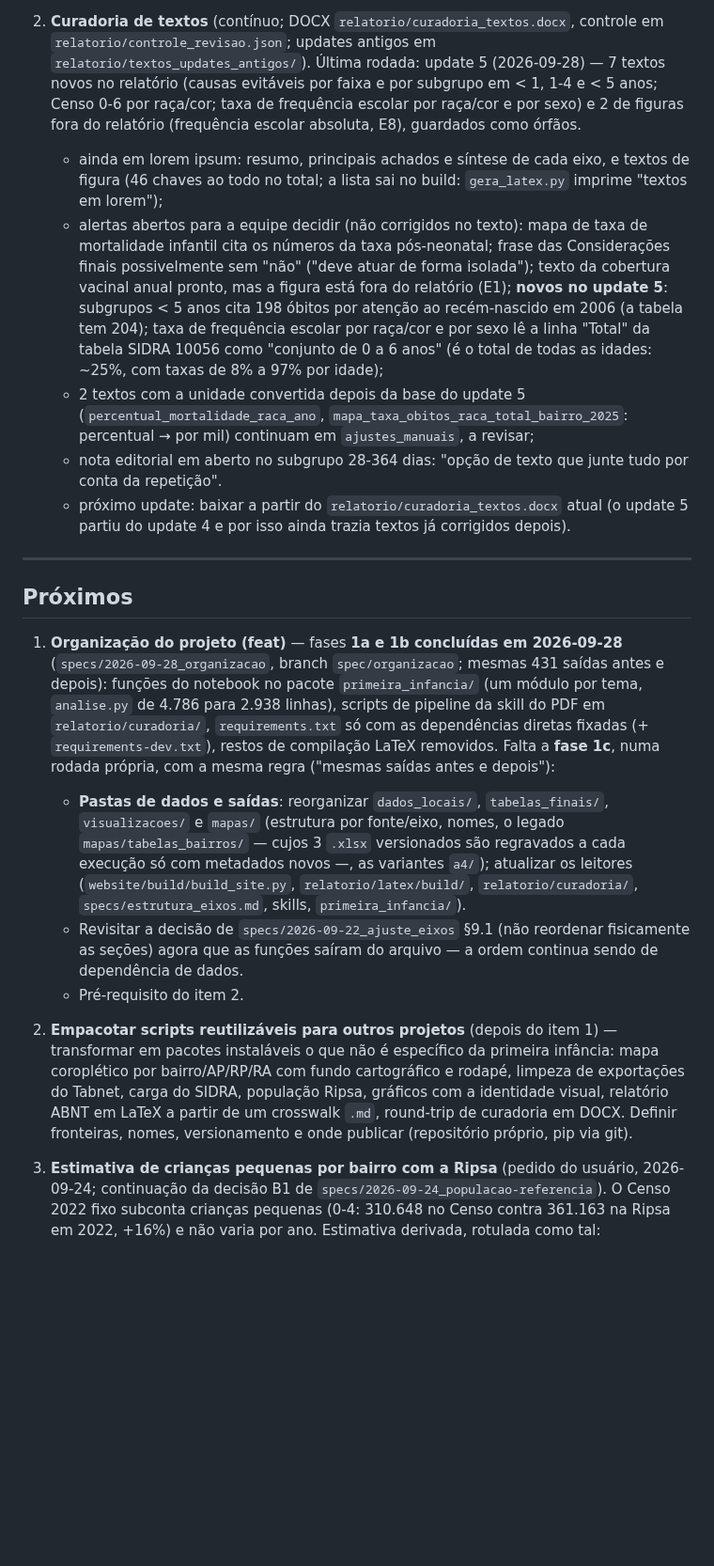
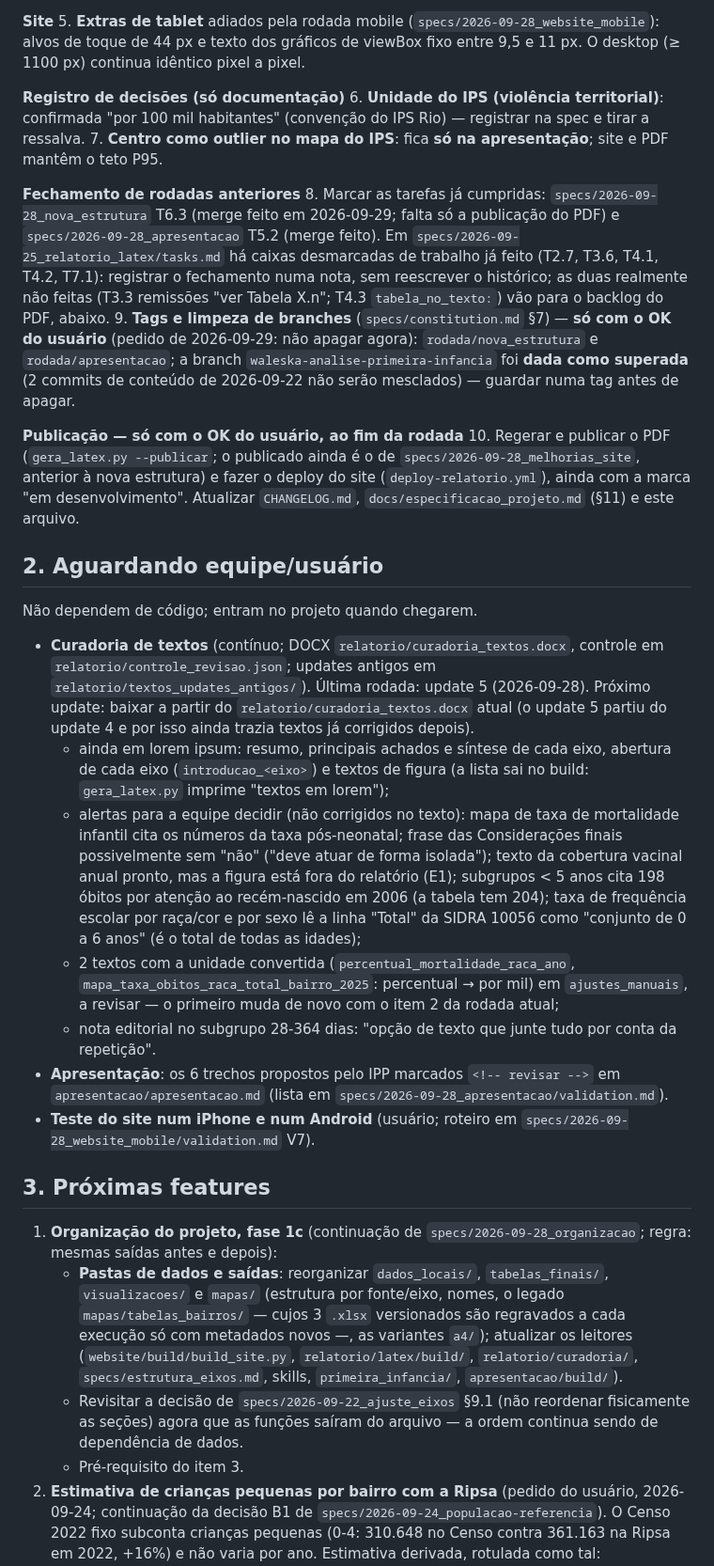
Before and after one commit to ipp-dados/analise_primeira_infancia, a Markdown page: ROADMAP.md, the part around one of its changes. Shown at 94% size. GitHub-like rendering; blank space fills up the shorter version.

```diff
--- a/ROADMAP.md
+++ b/ROADMAP.md
@@ -46,49 +33,64 @@ resumido). Dentro de cada seção, a ordem é a de prioridade.
 
-2. **Curadoria de textos** (contínuo; DOCX `relatorio/curadoria_textos.docx`, controle em
-   `relatorio/controle_revisao.json`; updates antigos em `relatorio/textos_updates_antigos/`). Última rodada:
-   update 5 (2026-09-28) — 7 textos novos no relatório (causas evitáveis por faixa e por subgrupo em < 1, 1-4 e
-   < 5 anos; Censo 0-6 por raça/cor; taxa de frequência escolar por raça/cor e por sexo) e 2 de figuras fora do
-   relatório (frequência escolar absoluta, E8), guardados como órfãos.
-   - ainda em lorem ipsum: resumo, principais achados e síntese de cada eixo, e textos de figura (46 chaves ao todo no
-     total; a lista sai no build: `gera_latex.py` imprime "textos em lorem");
-   - alertas abertos para a equipe decidir (não corrigidos no texto): mapa de taxa de mortalidade infantil cita os
-     números da taxa pós-neonatal; frase das Considerações finais possivelmente sem "não" ("deve atuar de forma
-     isolada"); texto da cobertura vacinal anual pronto, mas a figura está fora do relatório (E1); **novos no
-     update 5**: subgrupos < 5 anos cita 198 óbitos por atenção ao recém-nascido em 2006 (a tabela tem 204); taxa de
-     frequência escolar por raça/cor e por sexo lê a linha "Total" da tabela SIDRA 10056 como "conjunto de 0 a 6
-     anos" (é o total de todas as idades: ~25%, com taxas de 8% a 97% por idade);
-   - 2 textos com a unidade convertida depois da base do update 5 (`percentual_mortalidade_raca_ano`,
-     `mapa_taxa_obitos_raca_total_bairro_2025`: percentual → por mil) continuam em `ajustes_manuais`, a revisar;
-   - nota editorial em aberto no subgrupo 28-364 dias: "opção de texto que junte tudo por conta da repetição".
-   - próximo update: baixar a partir do `relatorio/curadoria_textos.docx` atual (o update 5 partiu do update 4 e
-     por isso ainda trazia textos já corrigidos depois).
+**Site**
+5. **Extras de tablet** adiados pela rodada mobile (`specs/2026-09-28_website_mobile`): alvos de toque de 44 px e
+   texto dos gráficos de viewBox fixo entre 9,5 e 11 px. O desktop (≥ 1100 px) continua idêntico pixel a pixel.
 
----
+**Registro de decisões (só documentação)**
+6. **Unidade do IPS (violência territorial)**: confirmada "por 100 mil habitantes" (convenção do IPS Rio) — registrar
+   na spec e tirar a ressalva.
+7. **Centro como outlier no mapa do IPS**: fica **só na apresentação**; site e PDF mantêm o teto P95.
 
-## Próximos
+**Fechamento de rodadas anteriores**
+8. Marcar as tarefas já cumpridas: `specs/2026-09-28_nova_estrutura` T6.3 (merge feito em 2026-09-29; falta só a
+   publicação do PDF) e `specs/2026-09-28_apresentacao` T5.2 (merge feito). Em `specs/2026-09-25_relatorio_latex/tasks.md`
+   há caixas desmarcadas de trabalho já feito (T2.7, T3.6, T4.1, T4.2, T7.1): registrar o fechamento numa nota, sem
+   reescrever o histórico; as duas realmente não feitas (T3.3 remissões "ver Tabela X.n"; T4.3 `tabela_no_texto:`)
+   vão para o backlog do PDF, abaixo.
+9. **Tags e limpeza de branches** (`specs/constitution.md` §7) — **só com o OK do usuário** (pedido de 2026-09-29: não
+   apagar agora): `rodada/nova_estrutura` e `rodada/apresentacao`; a branch `waleska-analise-primeira-infancia` foi
+   **dada como superada** (2 commits de conteúdo de 2026-09-22 não serão mesclados) — guardar numa tag antes de
+   apagar.
 
-1. **Organização do projeto (feat)** — fases **1a e 1b concluídas em 2026-09-28** (`specs/2026-09-28_organizacao`,
-   branch `spec/organizacao`; mesmas 431 saídas antes e depois): funções do notebook no pacote `primeira_infancia/`
-   (um módulo por tema, `analise.py` de 4.786 para 2.938 linhas), scripts de pipeline da skill do PDF em
-   `relatorio/curadoria/`, `requirements.txt` só com as dependências diretas fixadas (+ `requirements-dev.txt`),
-   restos de compilação LaTeX removidos. Falta a **fase 1c**, numa rodada própria, com a mesma regra
-   ("mesmas saídas antes e depois"):
+**Publicação — só com o OK do usuário, ao fim da rodada**
+10. Regerar e publicar o PDF (`gera_latex.py --publicar`; o publicado ainda é o de `specs/2026-09-28_melhorias_site`,
+    anterior à nova estrutura) e fazer o deploy do site (`deploy-relatorio.yml`), ainda com a marca "em
+    desenvolvimento". Atualizar `CHANGELOG.md`, `docs/especificacao_projeto.md` (§11) e este arquivo.
+
+## 2. Aguardando equipe/usuário
+
+Não dependem de código; entram no projeto quando chegarem.
+
+- **Curadoria de textos** (contínuo; DOCX `relatorio/curadoria_textos.docx`, controle em
+  `relatorio/controle_revisao.json`; updates antigos em `relatorio/textos_updates_antigos/`). Última rodada:
+  update 5 (2026-09-28). Próximo update: baixar a partir do `relatorio/curadoria_textos.docx` atual (o update 5
+  partiu do update 4 e por isso ainda trazia textos já corrigidos depois).
+  - ainda em lorem ipsum: resumo, principais achados e síntese de cada eixo, abertura de cada eixo
+    (`introducao_<eixo>`) e textos de figura (a lista sai no build: `gera_latex.py` imprime "textos em lorem");
+  - alertas para a equipe decidir (não corrigidos no texto): mapa de taxa de mortalidade infantil cita os números da
+    taxa pós-neonatal; frase das Considerações finais possivelmente sem "não" ("deve atuar de forma isolada"); texto
+    da cobertura vacinal anual pronto, mas a figura está fora do relatório (E1); subgrupos < 5 anos cita 198 óbitos
+    por atenção ao recém-nascido em 2006 (a tabela tem 204); taxa de frequência escolar por raça/cor e por sexo lê a
+    linha "Total" da SIDRA 10056 como "conjunto de 0 a 6 anos" (é o total de todas as idades);
+  - 2 textos com a unidade convertida (`percentual_mortalidade_raca_ano`, `mapa_taxa_obitos_raca_total_bairro_2025`:
+    percentual → por mil) em `ajustes_manuais`, a revisar — o primeiro muda de novo com o item 2 da rodada atual;
+  - nota editorial no subgrupo 28-364 dias: "opção de texto que junte tudo por conta da repetição".
+- **Apresentação**: os 6 trechos propostos pelo IPP marcados `<!-- revisar -->` em `apresentacao/apresentacao.md`
+  (lista em `specs/2026-09-28_apresentacao/validation.md`).
+- **Teste do site num iPhone e num Android** (usuário; roteiro em `specs/2026-09-28_website_mobile/validation.md` V7).
+
+## 3. Próximas features
+
+1. **Organização do projeto, fase 1c** (continuação de `specs/2026-09-28_organizacao`; regra: mesmas saídas antes e
+   depois):
    - **Pastas de dados e saídas**: reorganizar `dados_locais/`, `tabelas_finais/`, `visualizacoes/` e `mapas/`
      (estrutura por fonte/eixo, nomes, o legado `mapas/tabelas_bairros/` — cujos 3 `.xlsx` versionados são
      regravados a cada execução só com metadados novos —, as variantes `a4/`); atualizar os leitores
      (`website/build/build_site.py`, `relatorio/latex/build/`, `relatorio/curadoria/`, `specs/estrutura_eixos.md`,
-     skills, `primeira_infancia/`).
+     skills, `primeira_infancia/`, `apresentacao/build/`).
    - Revisitar a decisão de `specs/2026-09-22_ajuste_eixos` §9.1 (não reordenar fisicamente as seções) agora que as
      funções saíram do arquivo — a ordem continua sendo de dependência de dados.
-   - Pré-requisito do item 2.
-
-2. **Empacotar scripts reutilizáveis para outros projetos** (depois do item 1) — transformar em pacotes
-   instaláveis o que não é específico da primeira infância: mapa coroplético por bairro/AP/RP/RA com fundo
-   cartográfico e rodapé, limpeza de exportações do Tabnet, carga do SIDRA, população Ripsa, gráficos com a
-   identidade visual, relatório ABNT em LaTeX a partir de um crosswalk `.md`, round-trip de curadoria em DOCX.
-   Definir fronteiras, nomes, versionamento e onde publicar (repositório próprio, pip via git).
-
-3. **Estimativa de crianças pequenas por bairro com a Ripsa** (pedido do usuário, 2026-09-24; continuação da
+   - Pré-requisito do item 3.
+2. **Estimativa de crianças pequenas por bairro com a Ripsa** (pedido do usuário, 2026-09-24; continuação da
    decisão B1 de `specs/2026-09-24_populacao-referencia`). O Censo 2022 fixo subconta crianças pequenas (0-4:
    310.648 no Censo contra 361.163 na Ripsa em 2022, +16%) e não varia por ano. Estimativa derivada, rotulada
    como tal:
```
Also changed, not shown: other parts of ROADMAP.md (+56 -77 lines), specs/constitution.md (+4 -0 lines).
